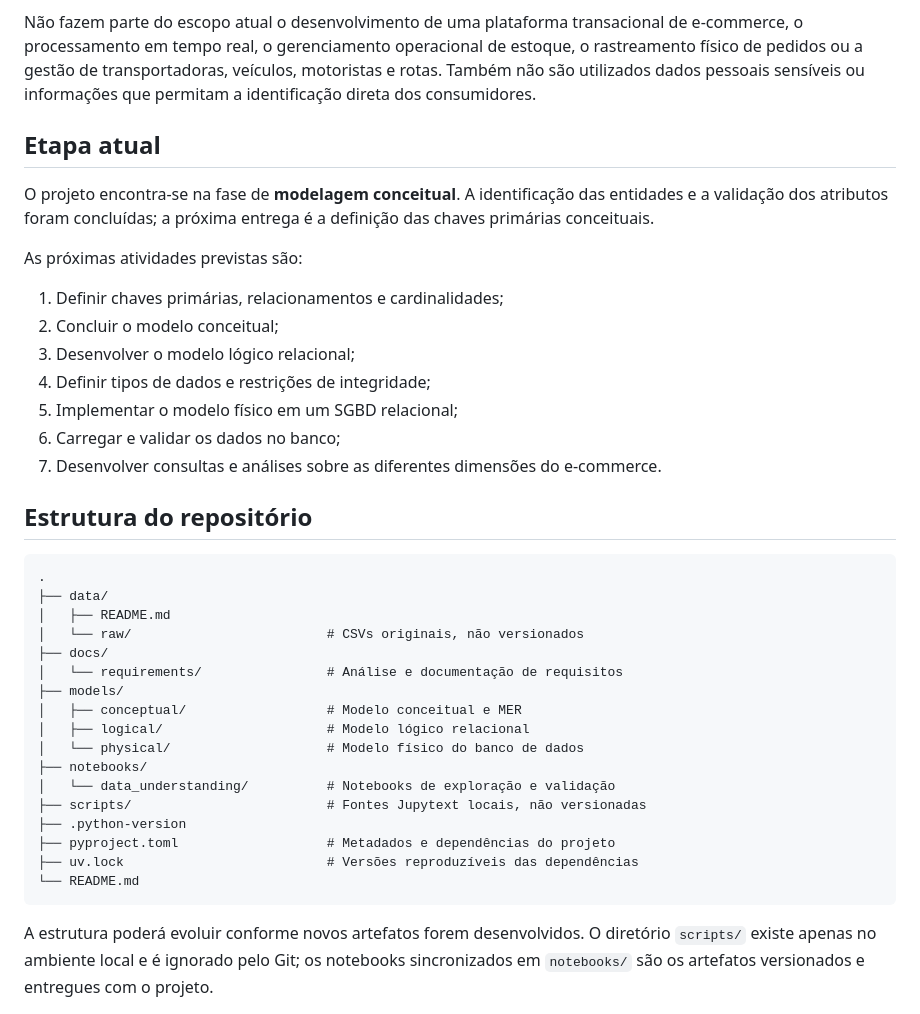
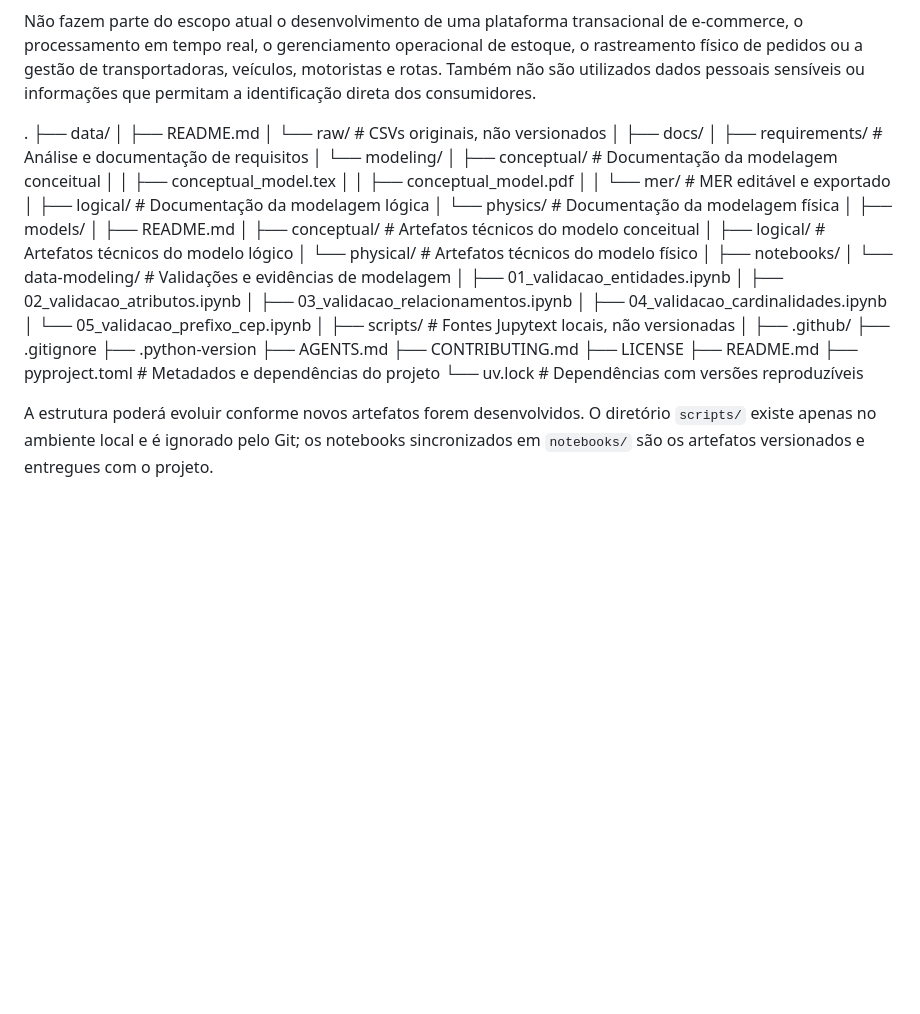
Before and after one commit to LUCASDNORONHA/ecommerce-analytics-data-model, a Markdown page: README.md, the part around the change. Rendered like a GitHub page; blank space fills up the shorter version.

Commit message:
Update README with new project structure and remove stage
Removed current stage details and updated repository structure.

````diff
--- a/README.md
+++ b/README.md
@@ -40,41 +40,47 @@ O projeto contempla a modelagem de dados relacionados a:
 
 Não fazem parte do escopo atual o desenvolvimento de uma plataforma transacional de e-commerce, o processamento em tempo real, o gerenciamento operacional de estoque, o rastreamento físico de pedidos ou a gestão de transportadoras, veículos, motoristas e rotas. Também não são utilizados dados pessoais sensíveis ou informações que permitam a identificação direta dos consumidores.
 
-## Etapa atual
-
-O projeto encontra-se na fase de **modelagem conceitual**. A identificação das entidades e a validação dos atributos foram concluídas; a próxima entrega é a definição das chaves primárias conceituais.
-
-As próximas atividades previstas são:
-
-1. Definir chaves primárias, relacionamentos e cardinalidades;
-2. Concluir o modelo conceitual;
-3. Desenvolver o modelo lógico relacional;
-4. Definir tipos de dados e restrições de integridade;
-5. Implementar o modelo físico em um SGBD relacional;
-6. Carregar e validar os dados no banco;
-7. Desenvolver consultas e análises sobre as diferentes dimensões do e-commerce.
-
-## Estrutura do repositório
-
-```text
 .
 ├── data/
 │   ├── README.md
 │   └── raw/                         # CSVs originais, não versionados
+│
 ├── docs/
-│   └── requirements/                # Análise e documentação de requisitos
+│   ├── requirements/                # Análise e documentação de requisitos
+│   └── modeling/
+│       ├── conceptual/              # Documentação da modelagem conceitual
+│       │   ├── conceptual_model.tex
+│       │   ├── conceptual_model.pdf
+│       │   └── mer/                 # MER editável e exportado
+│       ├── logical/                 # Documentação da modelagem lógica
+│       └── physics/                 # Documentação da modelagem física
+│
 ├── models/
-│   ├── conceptual/                  # Modelo conceitual e MER
-│   ├── logical/                     # Modelo lógico relacional
-│   └── physical/                    # Modelo físico do banco de dados
+│   ├── README.md
+│   ├── conceptual/                  # Artefatos técnicos do modelo conceitual
+│   ├── logical/                     # Artefatos técnicos do modelo lógico
+│   └── physical/                    # Artefatos técnicos do modelo físico
+│
 ├── notebooks/
-│   └── data_understanding/          # Notebooks de exploração e validação
+│   └── data-modeling/               # Validações e evidências de modelagem
+│       ├── 01_validacao_entidades.ipynb
+│       ├── 02_validacao_atributos.ipynb
+│       ├── 03_validacao_relacionamentos.ipynb
+│       ├── 04_validacao_cardinalidades.ipynb
+│       └── 05_validacao_prefixo_cep.ipynb
+│
 ├── scripts/                         # Fontes Jupytext locais, não versionadas
+│
+├── .github/
+├── .gitignore
 ├── .python-version
+├── AGENTS.md
+├── CONTRIBUTING.md
+├── LICENSE
+├── README.md
 ├── pyproject.toml                   # Metadados e dependências do projeto
-├── uv.lock                          # Versões reproduzíveis das dependências
-└── README.md
-```
+└── uv.lock                          # Dependências com versões reproduzíveis
+
 
 A estrutura poderá evoluir conforme novos artefatos forem desenvolvidos. O diretório `scripts/` existe apenas no ambiente local e é ignorado pelo Git; os notebooks sincronizados em `notebooks/` são os artefatos versionados e entregues com o projeto.
 
````
